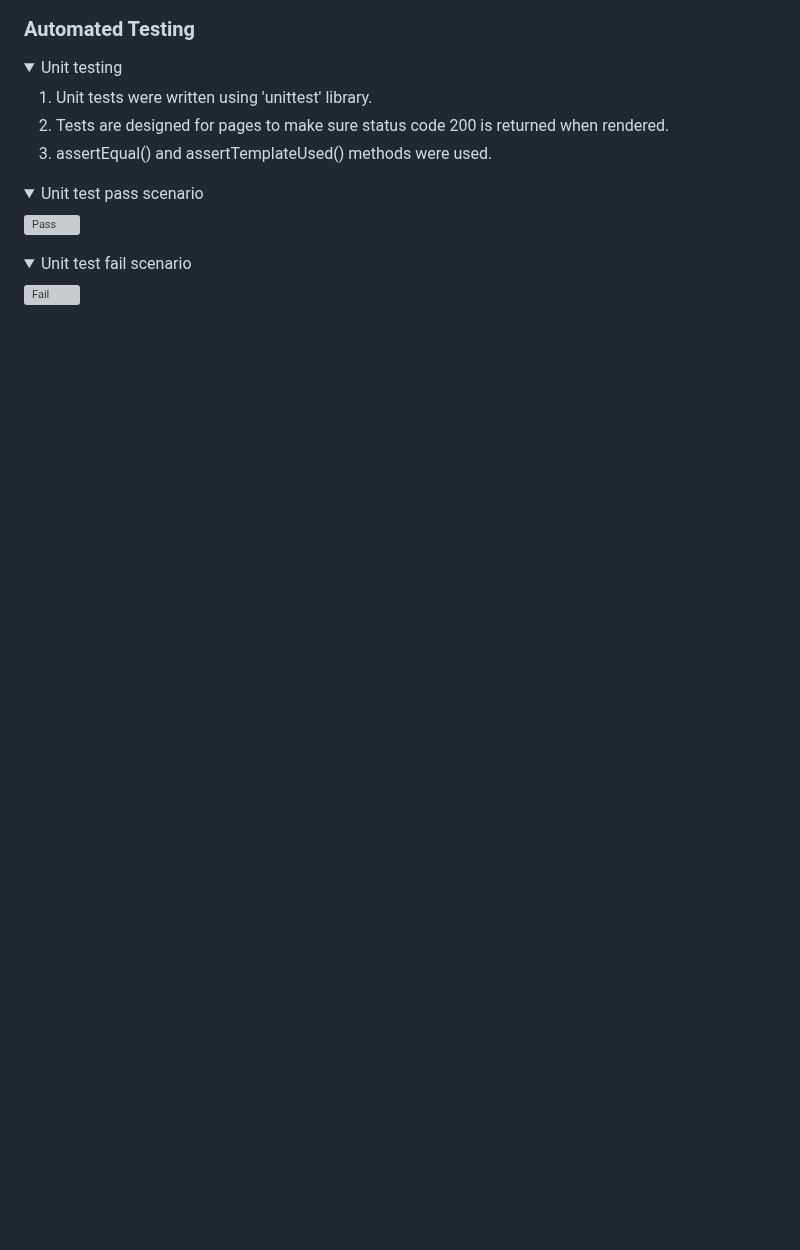
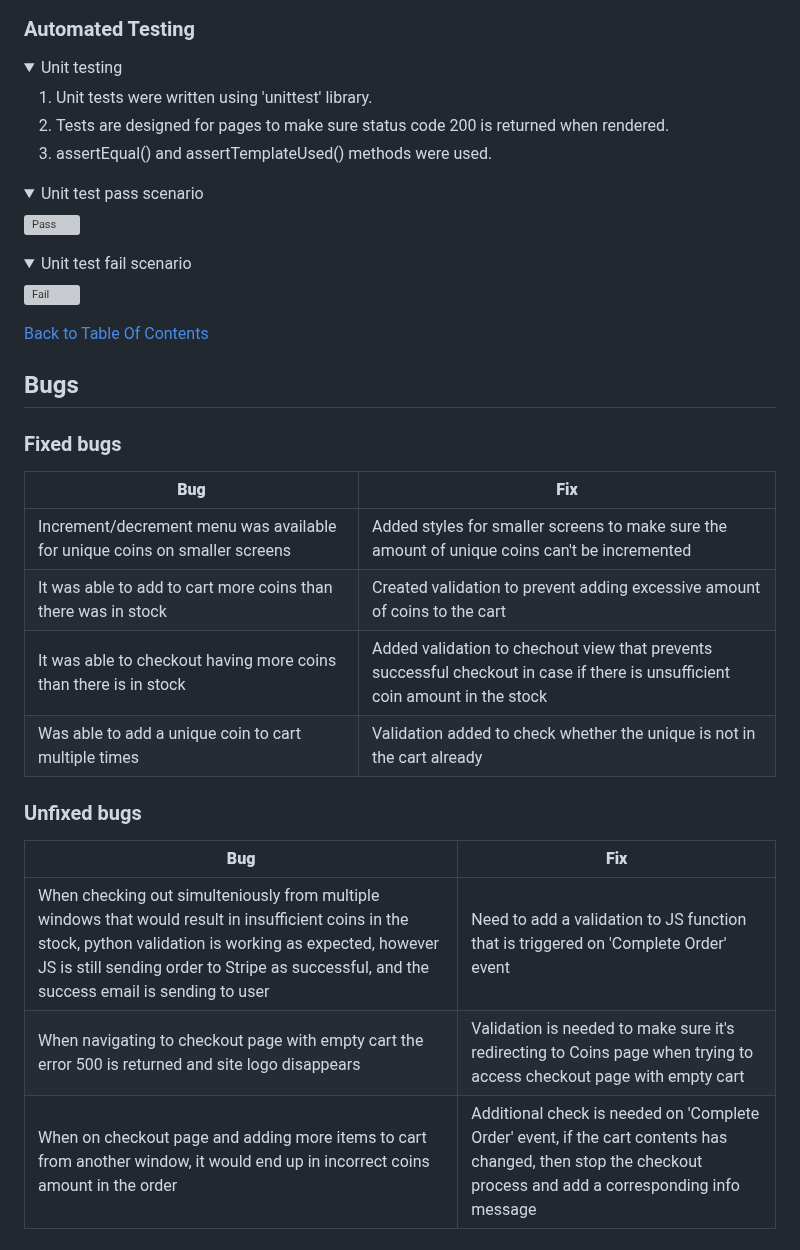
Before and after one commit to Folkor1/CI_PP5_GoldenCoin, a Markdown page: README.md, the part around the change. Drawn GitHub-style; folded sections open; blank space fills up the shorter version; grey boxes are pictures that could not be loaded.

Commit message:
Add fixed and unfixed bugs to readme file

```diff
--- a/README.md
+++ b/README.md
@@ -1550,3 +1550,24 @@ The project was tested using 2 methods:
   </details>
 
 </details>
+
+[Back to Table Of Contents](#table-of-contents)
+
+## Bugs
+
+### Fixed bugs
+
+| **Bug** | **Fix** |
+| ------- | ------- |
+| Increment/decrement menu was available for unique coins on smaller screens | Added styles for smaller screens to make sure the amount of unique coins can't be incremented |
+| It was able to add to cart more coins than there was in stock | Created validation to prevent adding excessive amount of coins to the cart |
+| It was able to checkout having more coins than there is in stock | Added validation to chechout view that prevents successful checkout in case if there is unsufficient coin amount in the stock |
+| Was able to add a unique coin to cart multiple times | Validation added to check whether the unique is not in the cart already |
+
+### Unfixed bugs
+
+| **Bug** | **Fix** |
+| ------- | ------- |
+| When checking out simulteniously from multiple windows that would result in insufficient coins in the stock, python validation is working as expected, however JS is still sending order to Stripe as successful, and the success email is sending to user | Need to add a validation to JS function that is triggered on 'Complete Order' event |
+| When navigating to checkout page with empty cart the error 500 is returned and site logo disappears | Validation is needed to make sure it's redirecting to Coins page when trying to access checkout page with empty cart |
+| When on checkout page and adding more items to cart from another window, it would end up in incorrect coins amount in the order | Additional check is needed on 'Complete Order' event, if the cart contents has changed, then stop the checkout process and add a corresponding info message |
```
